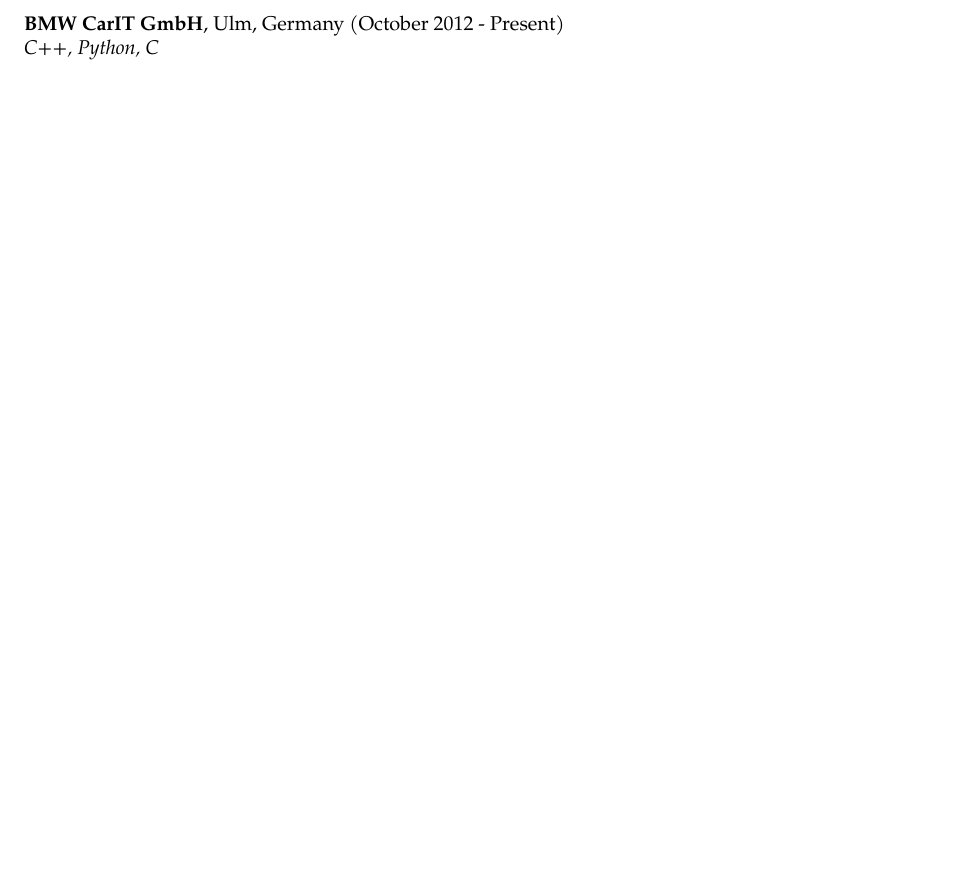
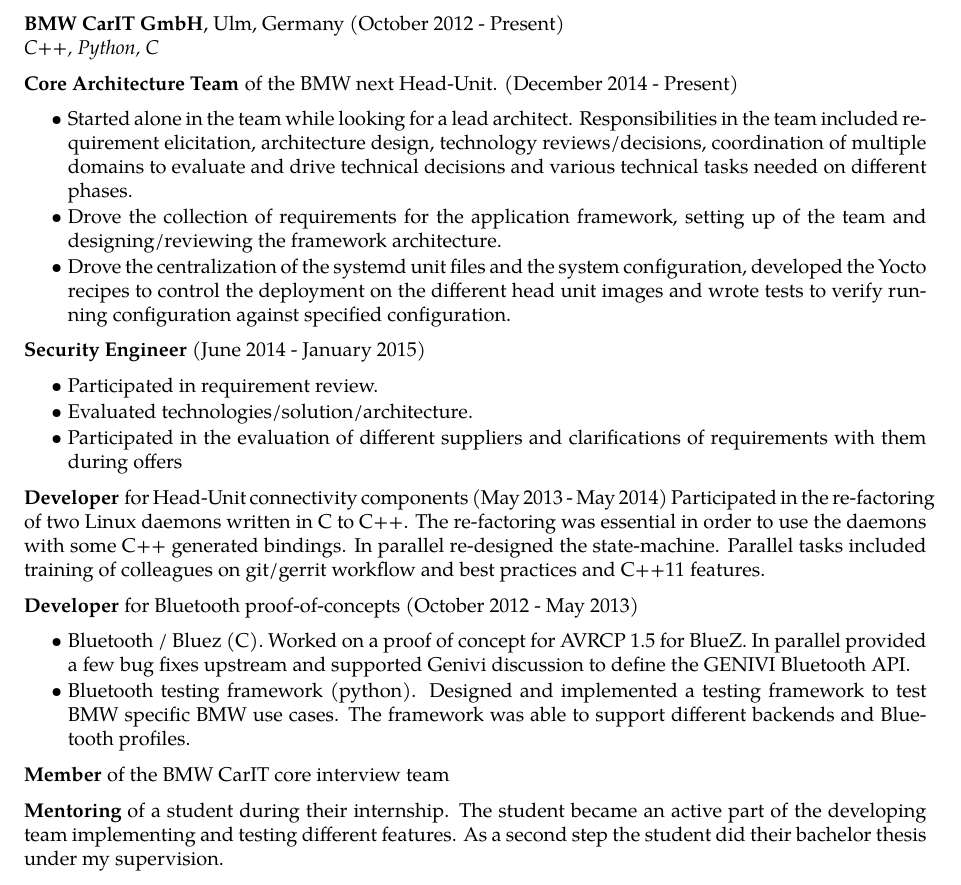
Before and after one commit to antonopa/cv, a LaTeX document (bmw.tex): part of the page, cut so that both start at the same text, the shorter picture padded with empty space. Compiled offline with XeLaTeX.

Commit message:
experience: Add BMW CarIT experience

```diff
--- a/bmw.tex
+++ b/bmw.tex
@@ -3,6 +3,41 @@
   \item \textbf{BMW CarIT GmbH}, Ulm, Germany (October 2012 - Present)\\
     \emph{C++, Python, C}
     \begin{my_desc}
-    \item .
+      \item[Core Architecture Team] of the BMW next Head-Unit. (December 2014 - Present)
+        \begin{my_bullets}
+          \item Started alone in the team while looking for a lead architect. Responsibilities in the team
+            included requirement elicitation, architecture design, technology reviews/decisions,
+            coordination of multiple domains to evaluate and drive technical decisions and various
+            technical tasks needed on different phases.
+          \item Drove the collection of requirements for the application framework, setting up of the team
+            and designing/reviewing the framework architecture.
+          \item Drove the centralization of the systemd unit files and the system configuration, developed the
+            Yocto recipes to control the deployment on the different head unit images and wrote tests to
+            verify running configuration against specified configuration.
+        \end{my_bullets}
+      \item[Security Engineer] (June 2014 - January 2015)
+        \begin{my_bullets}
+          \item Participated in requirement review.
+          \item Evaluated technologies/solution/architecture.
+          \item Participated in the evaluation of different suppliers and clarifications of requirements with them
+            during offers
+        \end{my_bullets}
+      \item[Developer] for Head-Unit connectivity components (May 2013 - May 2014)
+        Participated in the re-factoring of two Linux daemons written in C to C++. The re-factoring was essential
+        in order to use the daemons with some C++ generated bindings. In parallel re-designed the state-machine.
+        Parallel tasks included training of colleagues on git/gerrit workflow and best practices and C++11 features.
+      \item[Developer] for Bluetooth proof-of-concepts (October 2012 - May 2013)
+        \begin{my_bullets}
+          \item Bluetooth / Bluez (C).  Worked on a proof of concept for AVRCP 1.5 for BlueZ.
+            In parallel provided a few bug fixes upstream and supported Genivi discussion to define the
+            GENIVI Bluetooth API.
+          \item Bluetooth testing framework (python). Designed and implemented a testing framework to
+            test BMW specific BMW use cases. The framework was able to support different backends and
+            Bluetooth profiles.
+        \end{my_bullets}
+      \item[Member] of the BMW CarIT core interview team
+      \item[Mentoring] of a student during their internship. The student became an active part of the developing
+        team implementing and testing different features. As a second step the student did their bachelor thesis
+        under my supervision.
     \end{my_desc}
 \end{document}
```
